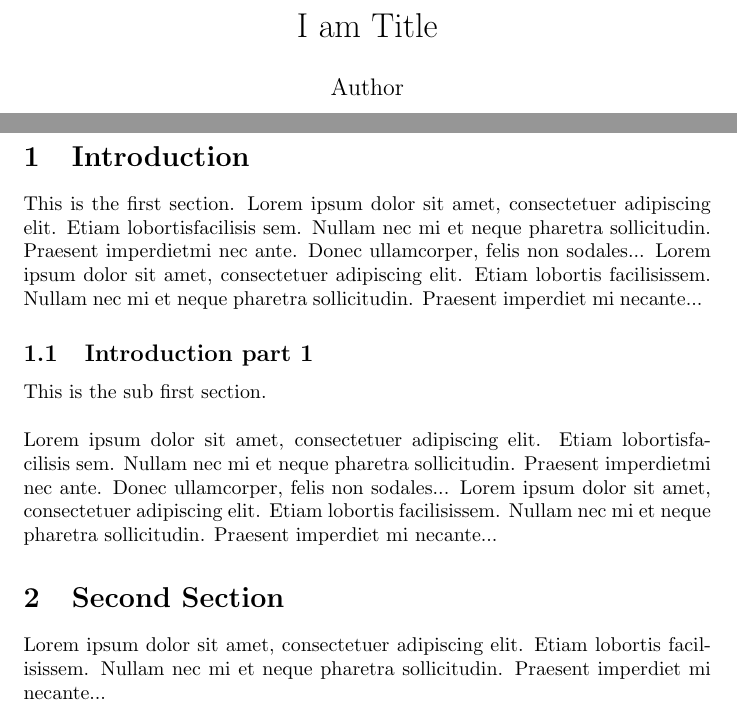
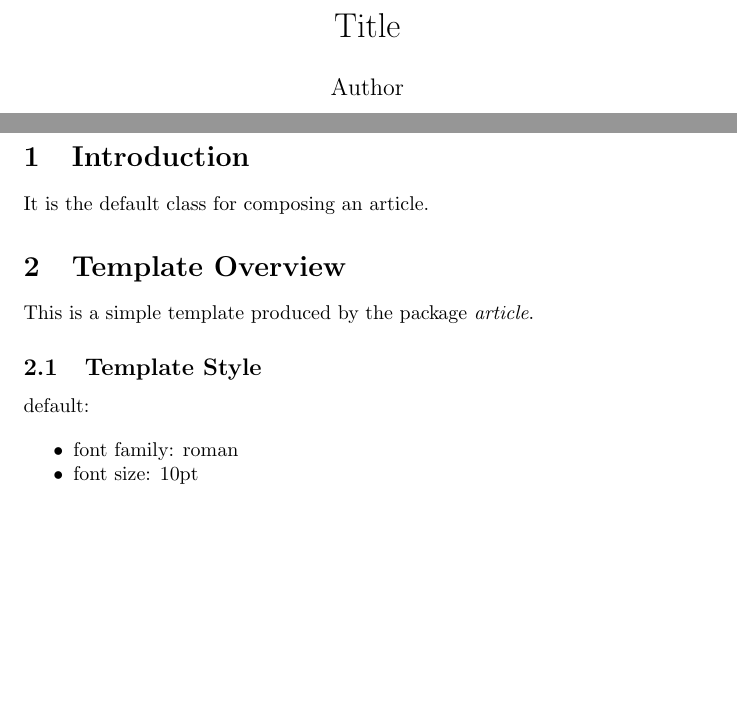
Before and after one commit to MHW2003/template, a LaTeX document (default.tex): two parts of pages 1 and 2 of 2, joined at a grey line, cut so that both start at the same text, the shorter picture padded with empty space. Compiled offline with pdfLaTeX.

Commit message:
Update default.tex

```diff
--- a/default.tex
+++ b/default.tex
@@ -8,15 +13,23 @@
 \newpage
 \section{Introduction}
 {
-This is the first section.
-Lorem  ipsum  dolor  sit  amet,  consectetuer  adipiscing elit. Etiam  lobortisfacilisis sem.  Nullam nec mi et neque pharetra sollicitudin.  Praesent imperdietmi nec ante. Donec ullamcorper, felis non sodales... Lorem ipsum dolor sit amet, consectetuer adipiscing elit. Etiam lobortis facilisissem.  Nullam nec mi et neque pharetra sollicitudin.  Praesent imperdiet mi necante...
+It is the default class for composing an article.
 }
-\subsection{Introduction part 1 }
+\section{Template Overview}
 {
-This is the sub first section. \\\\ Lorem  ipsum  dolor  sit  amet,  consectetuer  adipiscing elit. Etiam  lobortisfacilisis sem.  Nullam nec mi et neque pharetra sollicitudin.  Praesent imperdietmi nec ante. Donec ullamcorper, felis non sodales... Lorem ipsum dolor sit amet, consectetuer adipiscing elit. Etiam lobortis facilisissem.  Nullam nec mi et neque pharetra sollicitudin.  Praesent imperdiet mi necante...
+This is a simple template produced by the package \textit{article}.
 }
-\section{Second Section}
+\subsection{Template Style}
 {
-Lorem ipsum dolor sit amet, consectetuer adipiscing elit. Etiam lobortis facilisissem.  Nullam nec mi et neque pharetra sollicitudin.  Praesent imperdiet mi necante...
+default:
+
+\begin{itemize}
+\tightlist
+\item
+font family: roman
+\item
+font size: 10pt
+\end{itemize}
 }
+
 \end{document}
```
Also changed, not shown: default.tex (7 more changed lines).
